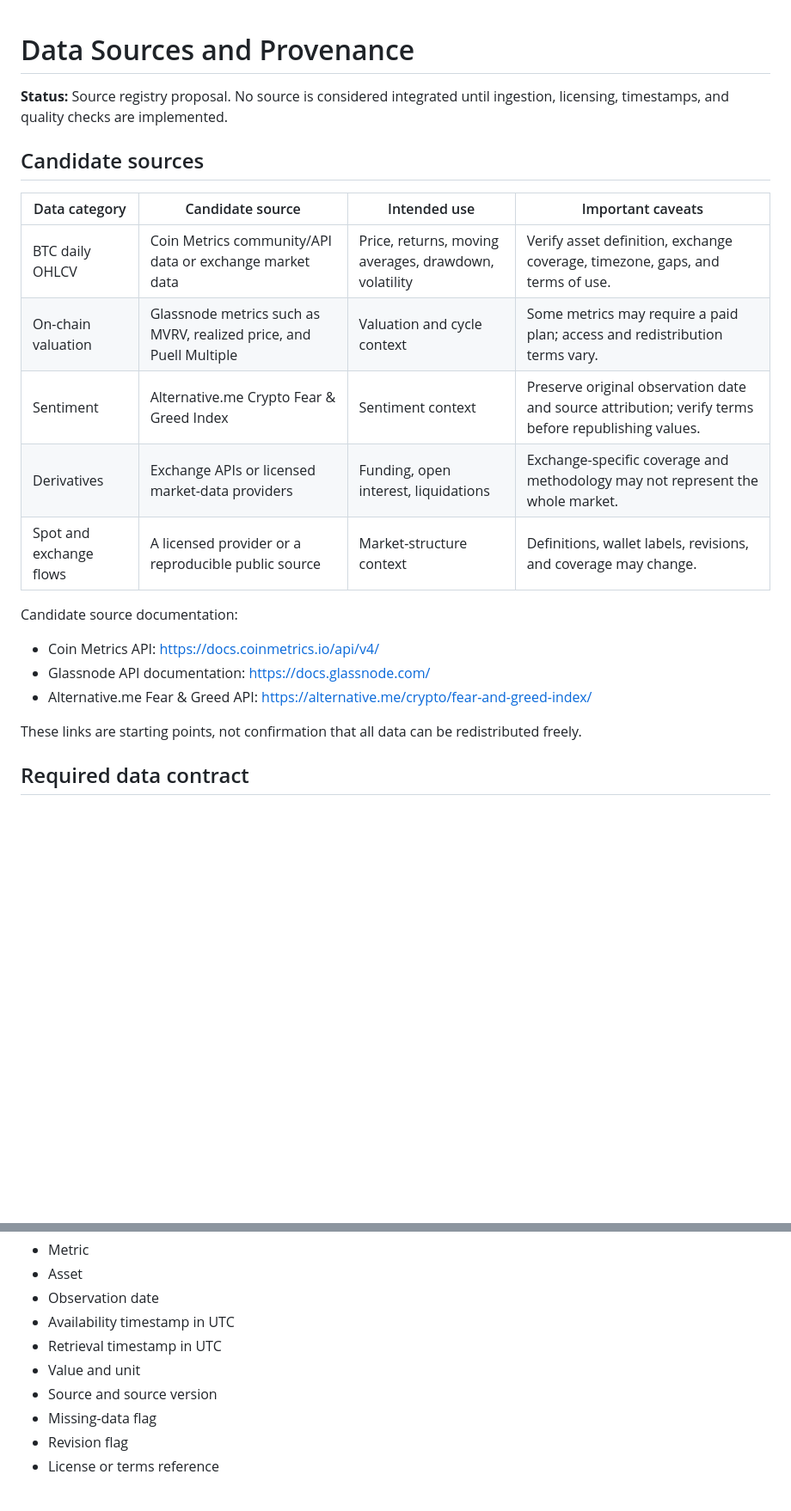
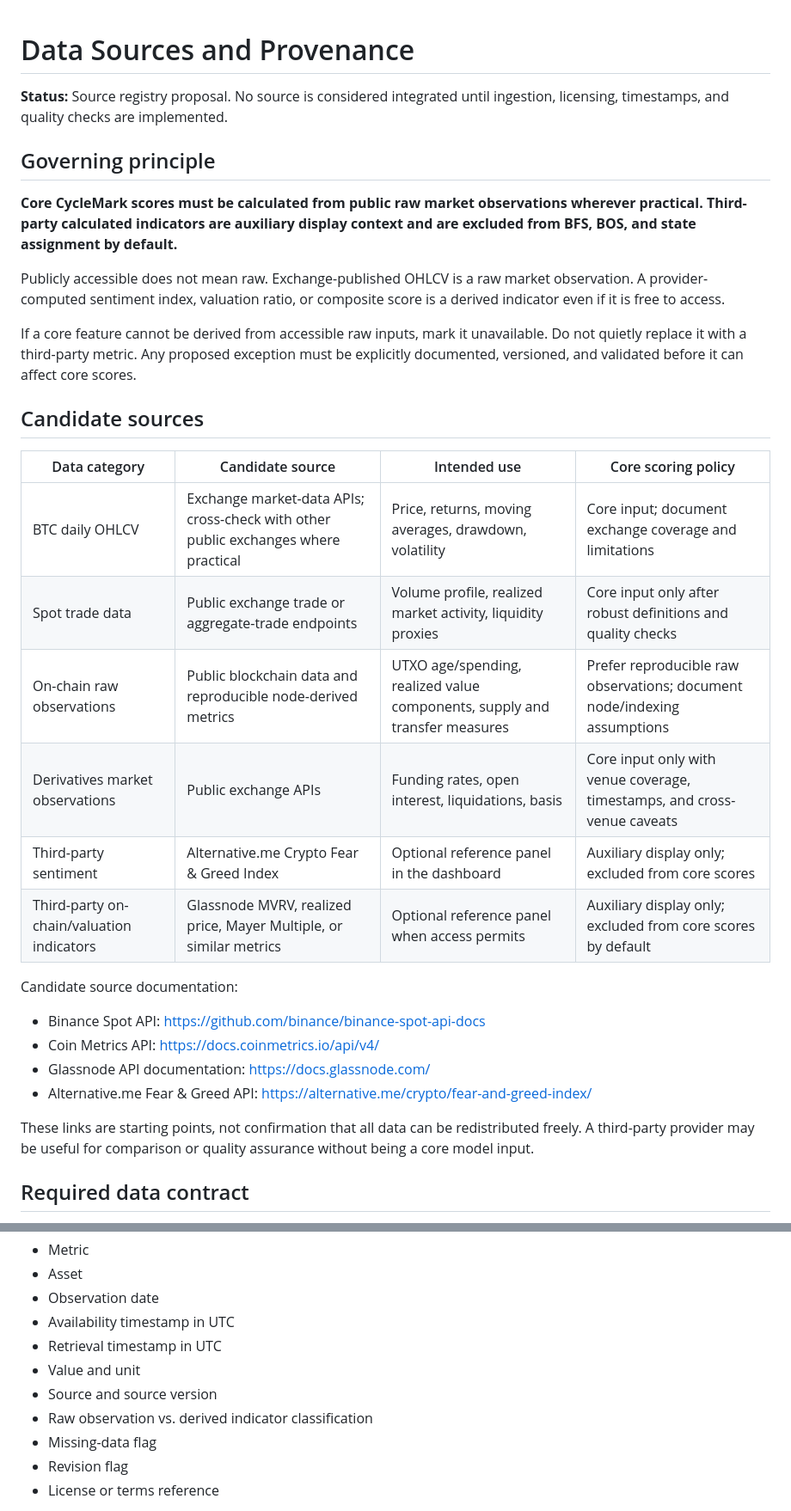
Before and after one commit to GyroX-Space/cyclemark-btc, a Markdown page: docs/data-sources.md, 2 parts joined by grey strips. Shown at 86% size. Rendered like a GitHub page; blank space fills up the shorter version.

Commit message:
Define raw-data-first governance and auxiliary indicators

```diff
--- a/docs/data-sources.md
+++ b/docs/data-sources.md
@@ -2,22 +2,32 @@
 
 **Status:** Source registry proposal. No source is considered integrated until ingestion, licensing, timestamps, and quality checks are implemented.
 
+## Governing principle
+
+**Core CycleMark scores must be calculated from public raw market observations wherever practical. Third-party calculated indicators are auxiliary display context and are excluded from BFS, BOS, and state assignment by default.**
+
+Publicly accessible does not mean raw. Exchange-published OHLCV is a raw market observation. A provider-computed sentiment index, valuation ratio, or composite score is a derived indicator even if it is free to access.
+
+If a core feature cannot be derived from accessible raw inputs, mark it unavailable. Do not quietly replace it with a third-party metric. Any proposed exception must be explicitly documented, versioned, and validated before it can affect core scores.
+
 ## Candidate sources
 
-| Data category | Candidate source | Intended use | Important caveats |
+| Data category | Candidate source | Intended use | Core scoring policy |
 |---|---|---|---|
-| BTC daily OHLCV | Coin Metrics community/API data or exchange market data | Price, returns, moving averages, drawdown, volatility | Verify asset definition, exchange coverage, timezone, gaps, and terms of use. |
-| On-chain valuation | Glassnode metrics such as MVRV, realized price, and Puell Multiple | Valuation and cycle context | Some metrics may require a paid plan; access and redistribution terms vary. |
-| Sentiment | Alternative.me Crypto Fear & Greed Index | Sentiment context | Preserve original observation date and source attribution; verify terms before republishing values. |
-| Derivatives | Exchange APIs or licensed market-data providers | Funding, open interest, liquidations | Exchange-specific coverage and methodology may not represent the whole market. |
-| Spot and exchange flows | A licensed provider or a reproducible public source | Market-structure context | Definitions, wallet labels, revisions, and coverage may change. |
+| BTC daily OHLCV | Exchange market-data APIs; cross-check with other public exchanges where practical | Price, returns, moving averages, drawdown, volatility | Core input; document exchange coverage and limitations |
+| Spot trade data | Public exchange trade or aggregate-trade endpoints | Volume profile, realized market activity, liquidity proxies | Core input only after robust definitions and quality checks |
+| On-chain raw observations | Public blockchain data and reproducible node-derived metrics | UTXO age/spending, realized value components, supply and transfer measures | Prefer reproducible raw observations; document node/indexing assumptions |
+| Derivatives market observations | Public exchange APIs | Funding rates, open interest, liquidations, basis | Core input only with venue coverage, timestamps, and cross-venue caveats |
+| Third-party sentiment | Alternative.me Crypto Fear & Greed Index | Optional reference panel in the dashboard | Auxiliary display only; excluded from core scores |
+| Third-party on-chain/valuation indicators | Glassnode MVRV, realized price, Mayer Multiple, or similar metrics | Optional reference panel when access permits | Auxiliary display only; excluded from core scores by default |
 
 Candidate source documentation:
+- Binance Spot API: https://github.com/binance/binance-spot-api-docs
 - Coin Metrics API: https://docs.coinmetrics.io/api/v4/
 - Glassnode API documentation: https://docs.glassnode.com/
 - Alternative.me Fear & Greed API: https://alternative.me/crypto/fear-and-greed-index/
 
-These links are starting points, not confirmation that all data can be redistributed freely.
+These links are starting points, not confirmation that all data can be redistributed freely. A third-party provider may be useful for comparison or quality assurance without being a core model input.
 
 ## Required data contract
 
@@ -30,6 +40,7 @@ Every observation should contain enough metadata to distinguish when it describe
 - Retrieval timestamp in UTC
 - Value and unit
 - Source and source version
+- Raw observation vs. derived indicator classification
 - Missing-data flag
 - Revision flag
 - License or terms reference
```
Also changed, not shown: other parts of docs/data-sources.md (+4 -12 lines).
